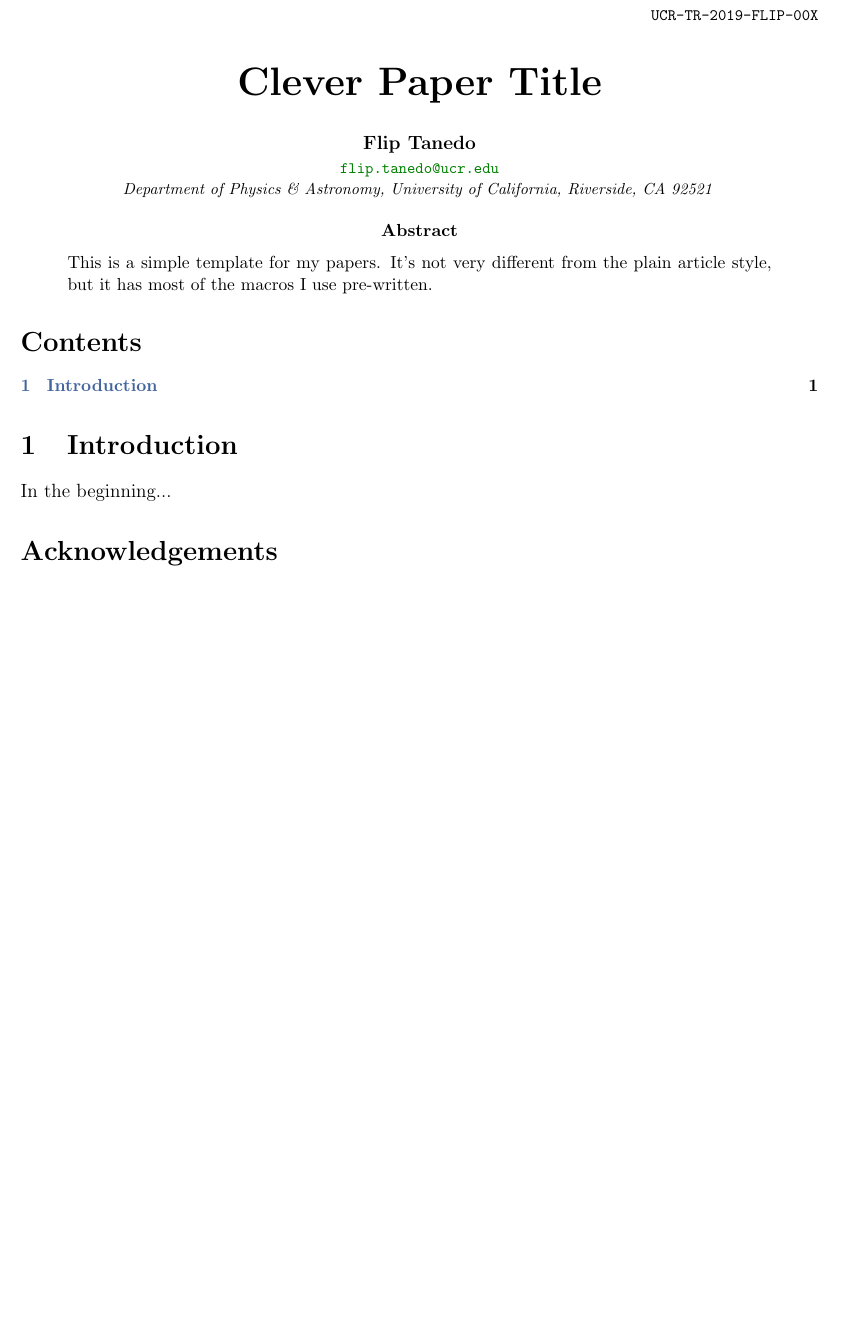
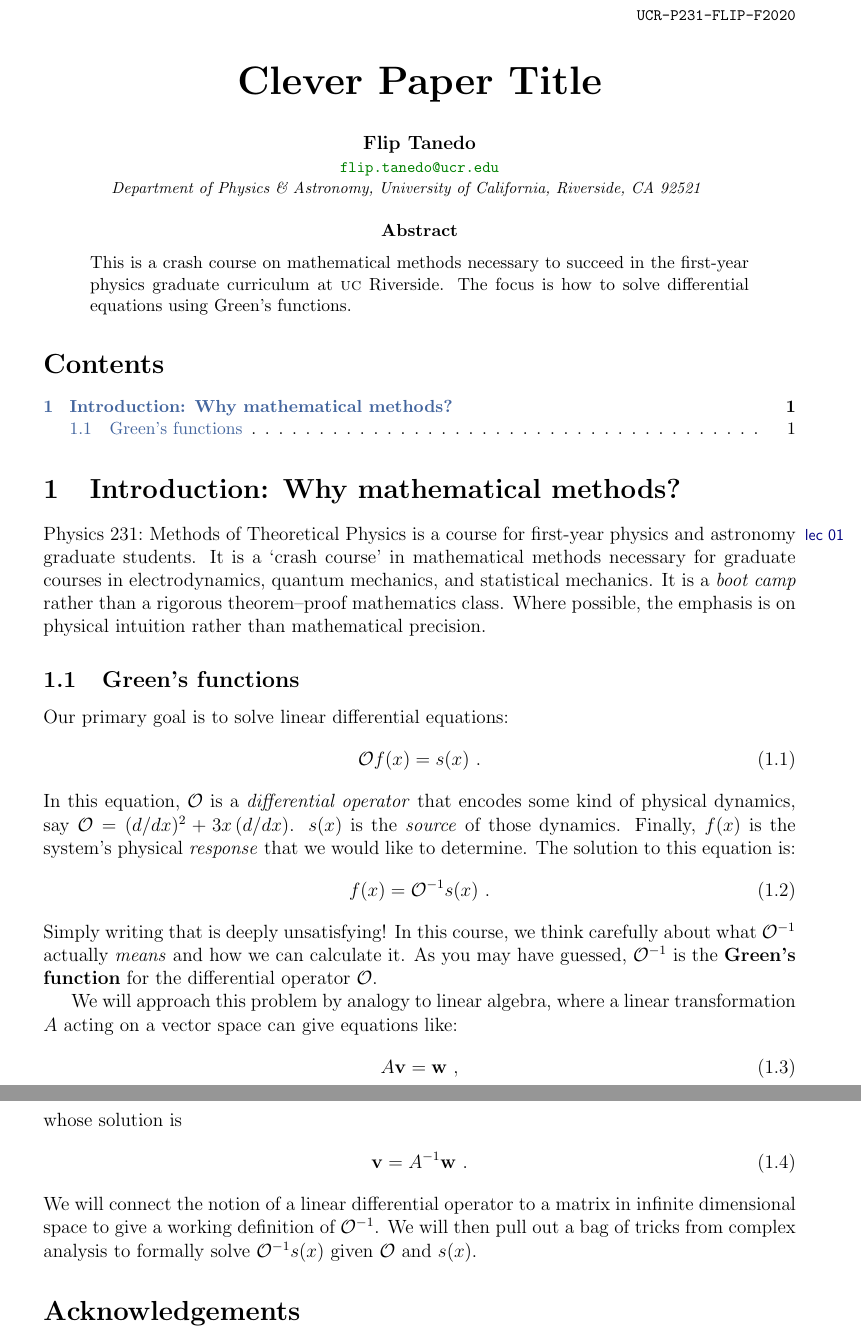
Before and after one commit to fliptanedo/Math-Methods-Notes-2021, a LaTeX paper (P231_notes.tex, which reads Lec-00-intro.tex): part of the page before the commit and two parts of pages 1 and 2 of 2 after it, the two joined at a grey line, cut at the place of the change, the shorter picture padded with empty space. The pictures show the PDF file P231_notes.pdf that the author committed with the source.

Commit message:
Set up the files, started intro.

```diff
--- /dev/null
+++ b/Lec-00-intro.tex
@@ -0,0 +1,29 @@
+%!TEX root = P231_notes.tex
+
+\section{Introduction: Why mathematical methods?}
+\lecdate{lec~01}
+
+Physics 231:~Methods of Theoretical Physics is a course for first-year physics and astronomy graduate students. It is a `crash course’ in mathematical methods necessary for graduate courses in electrodynamics, quantum mechanics, and statistical mechanics. It is a \emph{boot camp} rather than a rigorous theorem--proof mathematics class. Where possible, the emphasis is on physical intuition rather than mathematical precision.
+
+\subsection{Green’s functions}
+
+Our primary goal is to solve linear differential equations:
+\begin{align}
+  \mathcal O f(x) = s(x) \ .
+\end{align}
+In this equation, $\mathcal O$ is a \emph{differential operator} that encodes some kind of physical dynamics, say $\mathcal O = (d/dx)^2 + 3x\,(d/dx)$.  $s(x)$ is the \emph{source} of those dynamics. Finally, $f(x)$ is the system's physical \emph{response} that we would like to determine. The solution to this equation is:
+\begin{align}
+  f(x) &= \mathcal O^{-1} s(x) \ .
+\end{align}
+Simply writing that is deeply unsatisfying! %It is as if we were asked to solve $f'(x) = 3x$ and simply wrote $f(x) = \int 3x\, dx$. The real
+In this course, we think carefully about what $\mathcal O^{-1}$ actually \emph{means} and how we can calculate it. As you may have guessed, $\mathcal O^{-1}$ is the \textbf{Green's function} for the differential operator $\mathcal O$.
+
+We will approach this problem by analogy to linear algebra, where a linear transformation $A$ acting on a vector space can give equations like:
+\begin{align}
+  A \vec{v} = \vec{w} \ ,
+\end{align}
+whose solution is
+\begin{align}
+  \vec{v} = A^{-1} \vec{w} \ .
+\end{align}
+We will connect the notion of a linear differential operator to a matrix in infinite dimensional space to give a working definition of $\mathcal O^{-1}$. We will then pull out a bag of tricks from complex analysis to formally solve $\mathcal O^{-1}s(x)$ given $\mathcal O$ and $s(x)$.
--- a/P231_notes.tex
+++ b/P231_notes.tex
@@ -108 +3,0 @@
-\newcommand{\acro}[1]{\textsc{\MakeLowercase{#1}}}
@@ -121 +3,0 @@
-\newcommand{\flip}[1]{{
@@ -192,7 +21,7 @@
 	\texttt{\footnotesize \email{flip.tanedo@ucr.edu}}
 
 	\vspace{-1em}
-    \begin{institutions}[2.25cm]
+    \begin{institutions}[1.5cm]
     \footnotesize
     {\it
 	    Department of Physics \& Astronomy,
@@ -247,7 +42,9 @@
 
 \begin{abstract}
 \noindent
-This is a simple template for my papers. It's not very different from the plain article style, but it has most of the macros I use pre-written.
+This is a crash course on mathematical methods necessary to succeed in the first-year physics graduate curriculum at \acro{UC} Riverside.
+%
+The focus is how to solve differential equations using Green's functions.
 \end{abstract}
 
 
@@ -263,10 +60,7 @@ This is a simple template for my papers. It's not very different from the plain
 %%%  THE CONTENT  %%%
 %%%%%%%%%%%%%%%%%%%%%
 
-\section{Introduction}
-
-In the beginning...
-
+\input{Lec-00-intro}
 
  \section*{Acknowledgements}
 
```
Also changed, not shown: P231_header.tex (added, +185 -0 lines), P231_notes.pdf, README.md, P231_notes.tex (207 more changed lines), 2 other files.
